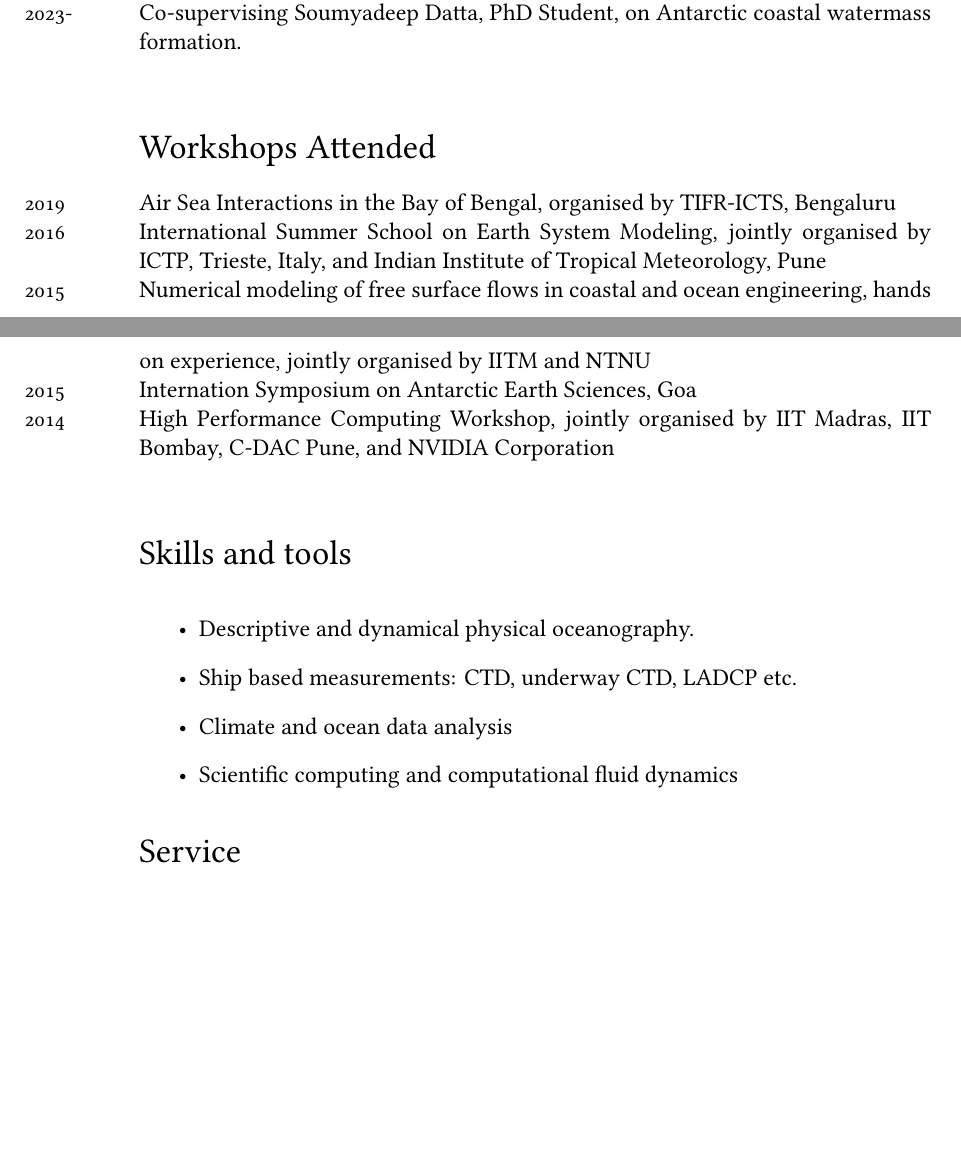
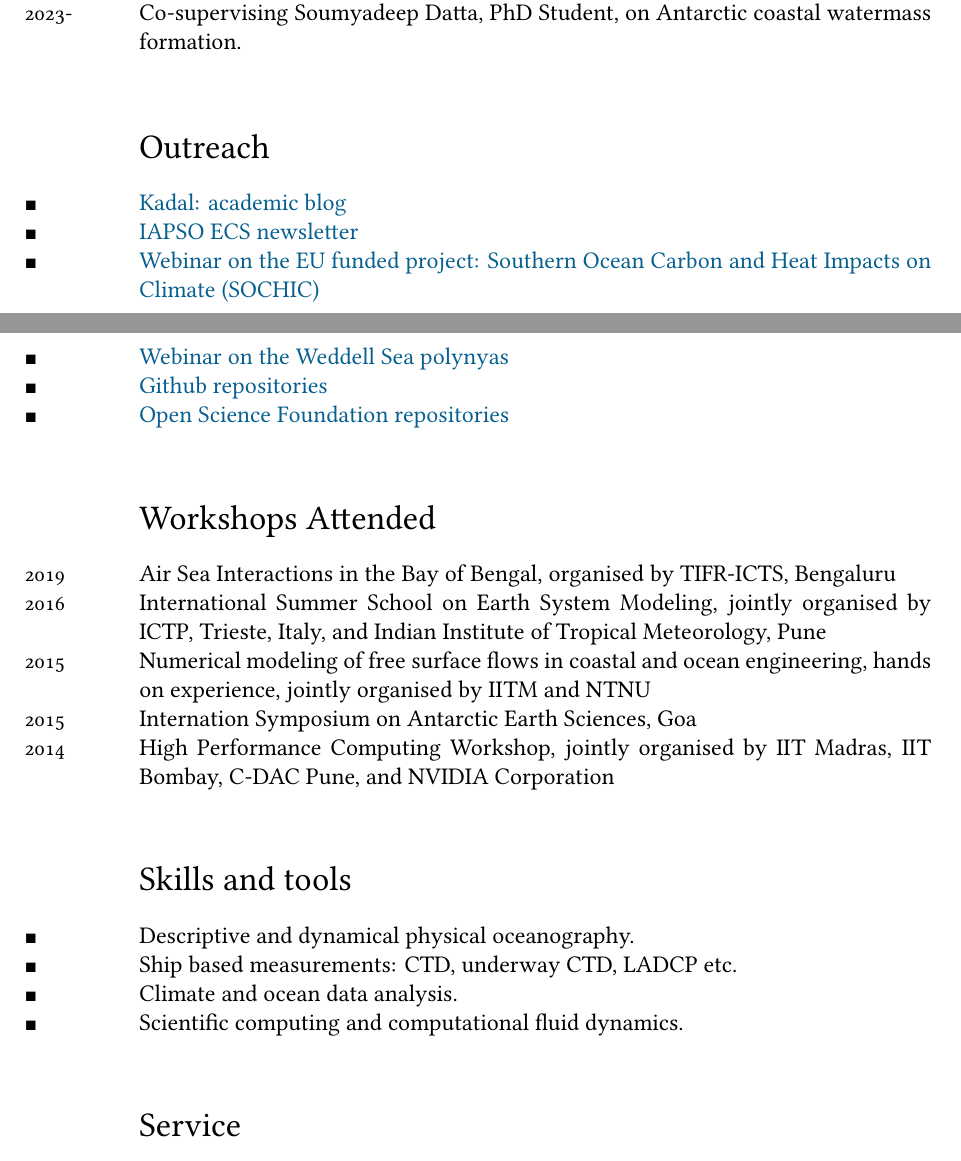
Before and after one commit to adityarn/CV, a LaTeX CV (CV.tex): two parts of pages 4 and 5 of 6, joined at a grey line, cut so that both start at the same text, the shorter picture padded with empty space. Compiled offline with XeLaTeX; a missing font is replaced by an installed copy or a similar font.

Commit message:
minor edits and stylistic changes

```diff
--- a/CV.tex
+++ b/CV.tex
@@ -49,6 +49,7 @@
 \renewcommand*{\raggedleftmarginnote}{}
 \setlength{\marginparsep}{7pt}
 \reversemarginpar
+\newcommand{\numbers}[1]{\marginnote{\small #1}}
 
 % HEADINGS
 \usepackage{sectsty}
@@ -173,6 +174,16 @@ website: \url{https://adityarn.github.io/} %• \href{https://orcid.org/0000-000
 \years{2023-} Co-supervising Soumyadeep Datta, PhD Student, on Antarctic coastal watermass formation.\\
 
 
+\section*{Outreach}
+
+\numbers{■}\href{https://adityarn.github.io/kadal/}{Kadal: academic blog}\\
+\numbers{■}\href{https://www.iapsoecs.org/newsletter/}{IAPSO ECS newsletter}\\
+\numbers{■}\href{https://www.youtube.com/watch?v=Usky53wAa80}{Webinar on the EU funded project: Southern Ocean Carbon and Heat Impacts on Climate (SOCHIC)}\\
+\numbers{■}\href{https://www.youtube.com/watch?v=C1HVuRRD-fI&t=304s}{Webinar on the Weddell Sea polynyas}\\
+\numbers{■}\href{https://github.com/adityarn}{Github repositories}\\
+\numbers{■}\href{https://osf.io/gcjbk/}{Open Science Foundation repositories}\\
+
+
 \section*{Workshops Attended}
 \noindent
 \years{2019}Air Sea Interactions in the Bay of Bengal, organised by TIFR-ICTS, Bengaluru\\
@@ -182,15 +193,13 @@ website: \url{https://adityarn.github.io/} %• \href{https://orcid.org/0000-000
 \years{2014}High Performance Computing Workshop, jointly organised by IIT Madras, IIT Bombay, C-DAC Pune, and NVIDIA Corporation\\
 
 
+
 \section*{Skills and tools}
-\noindent
-\begin{itemize}
-\item Descriptive and dynamical physical oceanography.
-\item Ship based measurements: CTD, underway CTD, LADCP etc.
-\item Climate and ocean data analysis
-\item Scientific computing and computational fluid dynamics
-\end{itemize}
 
+\numbers{■} Descriptive and dynamical physical oceanography.\\
+\numbers{■} Ship based measurements: CTD, underway CTD, LADCP etc.\\
+\numbers{■} Climate and ocean data analysis.\\
+\numbers{■} Scientific computing and computational fluid dynamics.\\
 
 
 \section*{Service}
```
Also changed, not shown: CV.pdf, CV.tex (17 more changed lines).
